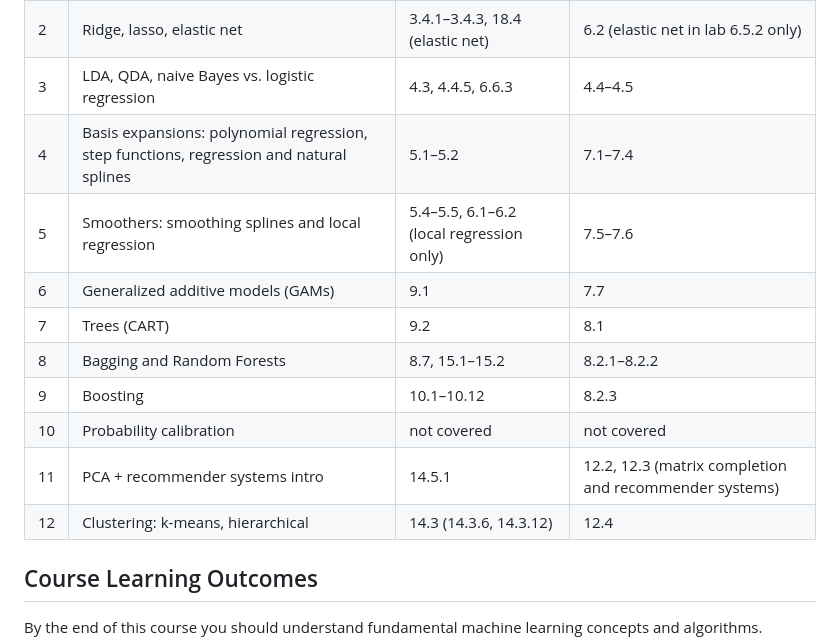
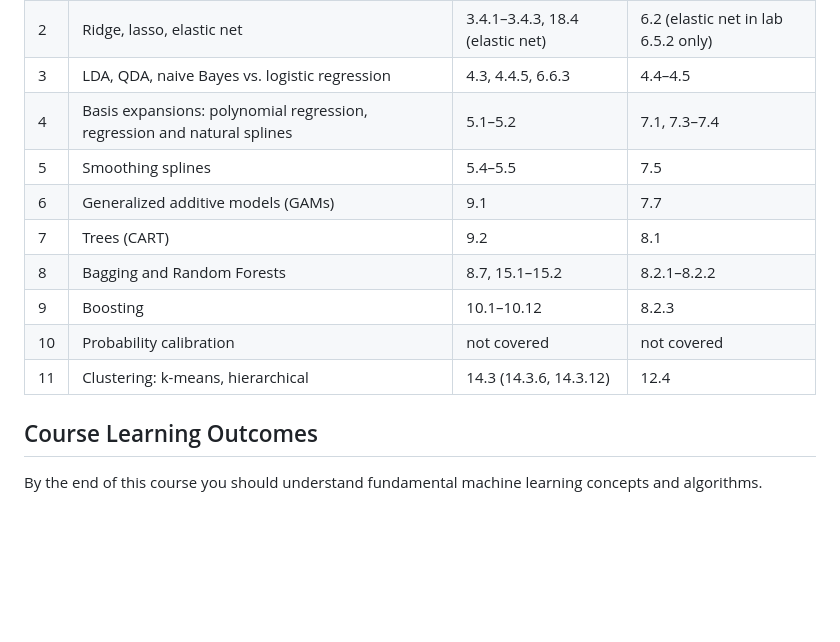
Before and after one commit to r-clements/dsai621-intro-ml-f26, a Markdown page: syllabus/dsai-621-fall-2026-syllabus.md, the part around the change. GitHub-like rendering; blank space fills up the shorter version.

```diff
--- a/syllabus/dsai-621-fall-2026-syllabus.md
+++ b/syllabus/dsai-621-fall-2026-syllabus.md
@@ -20,15 +20,14 @@ Section numbers are from ESL (2nd ed., 12th printing) and ISL (Python edition, I
 | 1 | Bias-variance tradeoff, curse of dimensionality | 2.3–2.5, 2.9, 7.2–7.3 | 2.1–2.2, 3.5 |
 | 2 | Ridge, lasso, elastic net | 3.4.1–3.4.3, 18.4 (elastic net) | 6.2 (elastic net in lab 6.5.2 only) |
 | 3 | LDA, QDA, naive Bayes vs. logistic regression | 4.3, 4.4.5, 6.6.3 | 4.4–4.5 |
-| 4 | Basis expansions: polynomial regression, step functions, regression and natural splines | 5.1–5.2 | 7.1–7.4 |
-| 5 | Smoothers: smoothing splines and local regression | 5.4–5.5, 6.1–6.2 (local regression only) | 7.5–7.6 |
+| 4 | Basis expansions: polynomial regression, regression and natural splines | 5.1–5.2 | 7.1, 7.3–7.4 |
+| 5 | Smoothing splines | 5.4–5.5 | 7.5 |
 | 6 | Generalized additive models (GAMs) | 9.1 | 7.7 |
 | 7 | Trees (CART) | 9.2 | 8.1 |
 | 8 | Bagging and Random Forests | 8.7, 15.1–15.2 | 8.2.1–8.2.2 |
 | 9 | Boosting | 10.1–10.12 | 8.2.3 |
 | 10 | Probability calibration | not covered | not covered |
-| 11 | PCA + recommender systems intro | 14.5.1 | 12.2, 12.3 (matrix completion and recommender systems) |
-| 12 | Clustering: k-means, hierarchical | 14.3 (14.3.6, 14.3.12) | 12.4 |
+| 11 | Clustering: k-means, hierarchical | 14.3 (14.3.6, 14.3.12) | 12.4 |
 
 
 ## Course Learning Outcomes
```
Also changed, not shown: README.md (+2 -3 lines).
